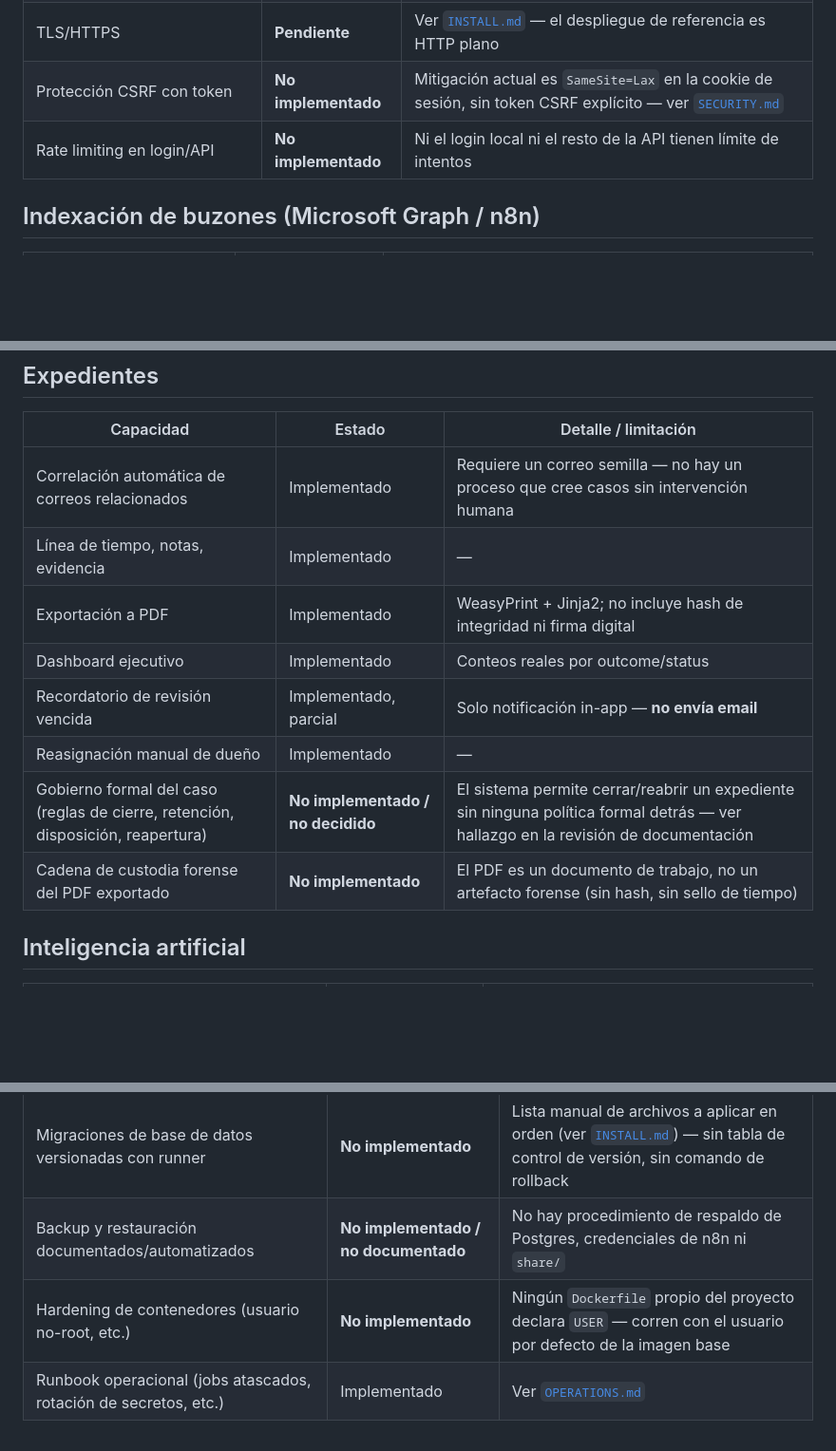
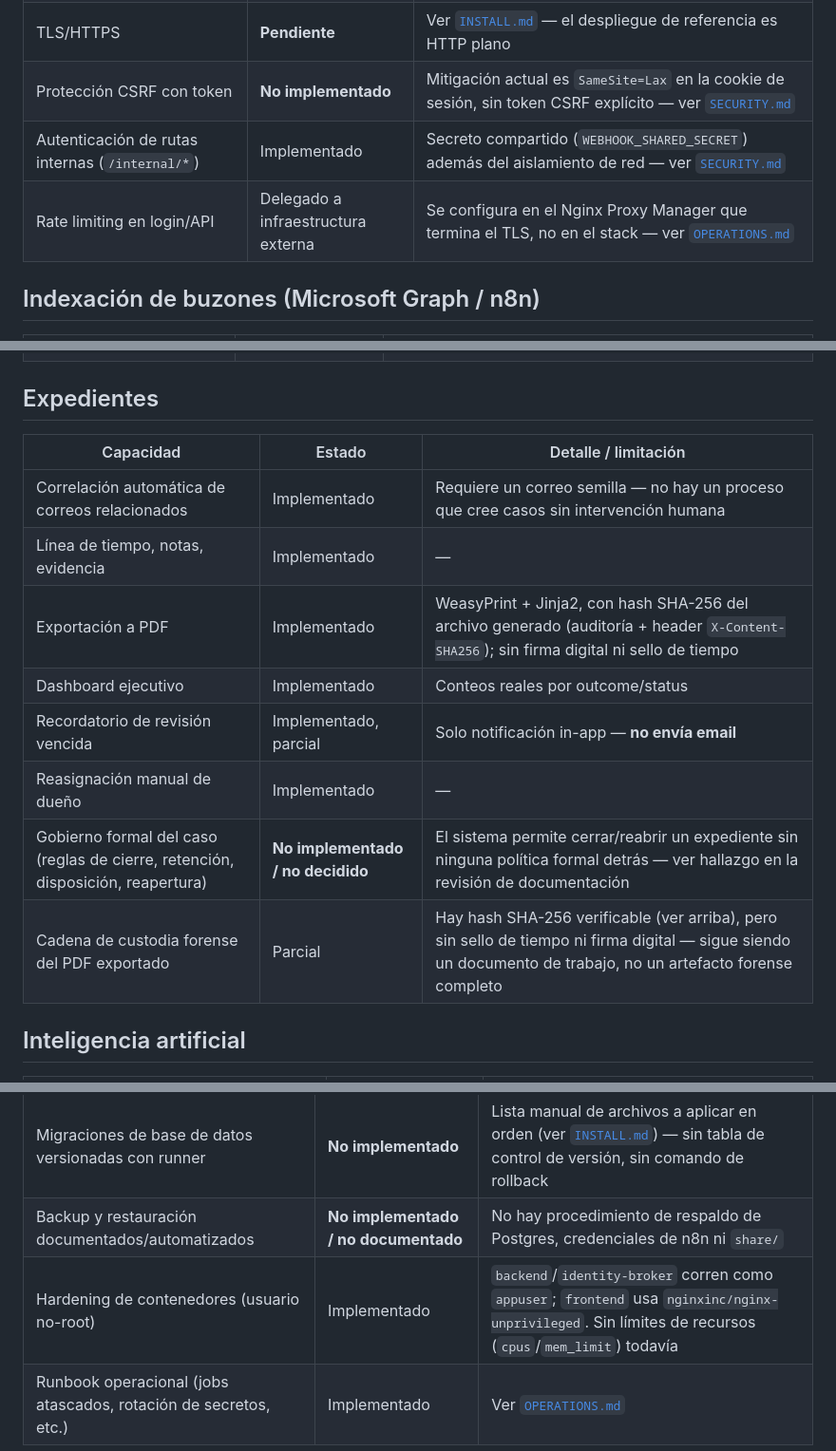
Before and after one commit to Black-Zeus/MailingAI, a Markdown page: docs/STATUS.md, 3 parts joined by grey strips. Shown at 95% size. Drawn GitHub-style; blank space fills up the shorter version.

```diff
--- a/docs/STATUS.md
+++ b/docs/STATUS.md
@@ -14,7 +14,8 @@ Matriz honesta de qué funciona hoy, qué es una versión intermedia (funciona p
 | Log de auditoría por expediente | Implementado | Cubre ediciones directas (estado, conclusión, notas, evidencia, resumen IA); no cubre fusiones de casos ni marcado automático de `ai_stale` |
 | TLS/HTTPS | **Pendiente** | Ver [`INSTALL.md`](INSTALL.md#antes-de-exponer-esto-a-una-red-real) — el despliegue de referencia es HTTP plano |
 | Protección CSRF con token | **No implementado** | Mitigación actual es `SameSite=Lax` en la cookie de sesión, sin token CSRF explícito — ver [`SECURITY.md`](SECURITY.md) |
-| Rate limiting en login/API | **No implementado** | Ni el login local ni el resto de la API tienen límite de intentos |
+| Autenticación de rutas internas (`/internal/*`) | Implementado | Secreto compartido (`WEBHOOK_SHARED_SECRET`) además del aislamiento de red — ver [`SECURITY.md`](SECURITY.md) |
+| Rate limiting en login/API | Delegado a infraestructura externa | Se configura en el Nginx Proxy Manager que termina el TLS, no en el stack — ver [`OPERATIONS.md`](OPERATIONS.md#rate-limiting) |
 
 ## Indexación de buzones (Microsoft Graph / n8n)
 
@@ -35,12 +36,12 @@ Matriz honesta de qué funciona hoy, qué es una versión intermedia (funciona p
 |---|---|---|
 | Correlación automática de correos relacionados | Implementado | Requiere un correo semilla — no hay un proceso que cree casos sin intervención humana |
 | Línea de tiempo, notas, evidencia | Implementado | — |
-| Exportación a PDF | Implementado | WeasyPrint + Jinja2; no incluye hash de integridad ni firma digital |
+| Exportación a PDF | Implementado | WeasyPrint + Jinja2, con hash SHA-256 del archivo generado (auditoría + header `X-Content-SHA256`); sin firma digital ni sello de tiempo |
 | Dashboard ejecutivo | Implementado | Conteos reales por outcome/status |
 | Recordatorio de revisión vencida | Implementado, parcial | Solo notificación in-app — **no envía email** |
 | Reasignación manual de dueño | Implementado | — |
 | Gobierno formal del caso (reglas de cierre, retención, disposición, reapertura) | **No implementado / no decidido** | El sistema permite cerrar/reabrir un expediente sin ninguna política formal detrás — ver hallazgo en la revisión de documentación |
-| Cadena de custodia forense del PDF exportado | **No implementado** | El PDF es un documento de trabajo, no un artefacto forense (sin hash, sin sello de tiempo) |
+| Cadena de custodia forense del PDF exportado | Parcial | Hay hash SHA-256 verificable (ver arriba), pero sin sello de tiempo ni firma digital — sigue siendo un documento de trabajo, no un artefacto forense completo |
 
 ## Inteligencia artificial
 
@@ -69,5 +70,5 @@ Matriz honesta de qué funciona hoy, qué es una versión intermedia (funciona p
 | TLS en el proxy | **Pendiente** | Ver [`INSTALL.md`](INSTALL.md#antes-de-exponer-esto-a-una-red-real) |
 | Migraciones de base de datos versionadas con runner | **No implementado** | Lista manual de archivos a aplicar en orden (ver [`INSTALL.md`](INSTALL.md)) — sin tabla de control de versión, sin comando de rollback |
 | Backup y restauración documentados/automatizados | **No implementado / no documentado** | No hay procedimiento de respaldo de Postgres, credenciales de n8n ni `share/` |
-| Hardening de contenedores (usuario no-root, etc.) | **No implementado** | Ningún `Dockerfile` propio del proyecto declara `USER` — corren con el usuario por defecto de la imagen base |
+| Hardening de contenedores (usuario no-root) | Implementado | `backend`/`identity-broker` corren como `appuser`; `frontend` usa `nginxinc/nginx-unprivileged`. Sin límites de recursos (`cpus`/`mem_limit`) todavía |
 | Runbook operacional (jobs atascados, rotación de secretos, etc.) | Implementado | Ver [`OPERATIONS.md`](OPERATIONS.md) |
```
Also changed, not shown: docs/OPERATIONS.md (+4 -0 lines), docs/SECURITY.md (+4 -5 lines).
